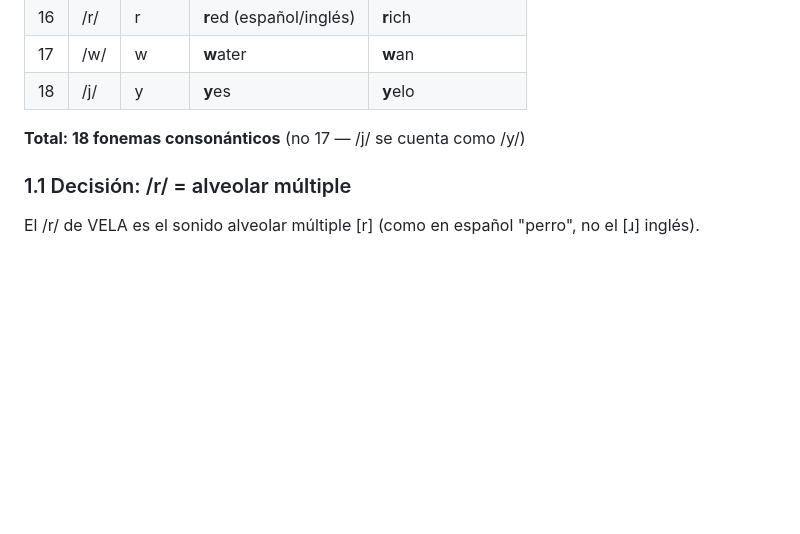
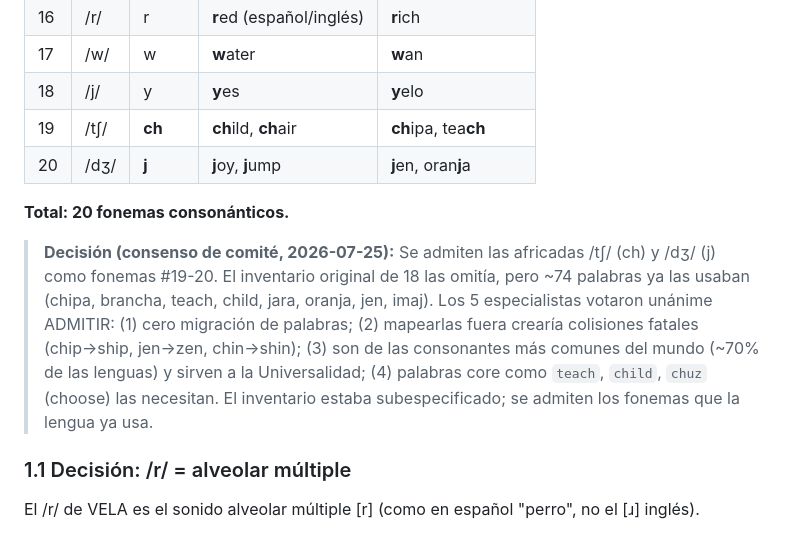
Before and after one commit to cocodrino/vela-lang, a Markdown page: docs/phonology/PHONOLOGY_FINAL.md, the part around the change. Rendered like a GitHub page; blank space fills up the shorter version.

Commit message:
decision(phonology): admit /tʃ/ (ch) and /dʒ/ (j) as phonemes #19-20
Committee unanimous (5 specialists): ~74 words already use them; mapping out
would cause fatal collisions (chip/ship, jen/zen) + huge migration. Zero word
changes — only PHONOLOGY_FINAL.md amended. Inventory 18 -> 20 consonants.

```diff
--- a/docs/phonology/PHONOLOGY_FINAL.md
+++ b/docs/phonology/PHONOLOGY_FINAL.md
@@ -29,8 +29,12 @@ Cada sonido tiene: **símbolo AFI / símbolo VELA / ejemplo en inglés / ejemplo
 | 16 | /r/ | r | **r**ed (español/inglés) | **r**ich |
 | 17 | /w/ | w | **w**ater | **w**an |
 | 18 | /j/ | y | **y**es | **y**elo |
+| 19 | /tʃ/ | **ch** | **ch**ild, **ch**air | **ch**ipa, tea**ch** |
+| 20 | /dʒ/ | **j** | **j**oy, **j**ump | **j**en, oran**j**a |
 
-**Total: 18 fonemas consonánticos** (no 17 — /j/ se cuenta como /y/)
+**Total: 20 fonemas consonánticos.**
+
+> **Decisión (consenso de comité, 2026-07-25):** Se admiten las africadas /tʃ/ (ch) y /dʒ/ (j) como fonemas #19-20. El inventario original de 18 las omitía, pero ~74 palabras ya las usaban (chipa, brancha, teach, child, jara, oranja, jen, imaj). Los 5 especialistas votaron unánime ADMITIR: (1) cero migración de palabras; (2) mapearlas fuera crearía colisiones fatales (chip→ship, jen→zen, chin→shin); (3) son de las consonantes más comunes del mundo (~70% de las lenguas) y sirven a la Universalidad; (4) palabras core como `teach`, `child`, `chuz` (choose) las necesitan. El inventario estaba subespecificado; se admiten los fonemas que la lengua ya usa.
 
 ### 1.1 Decisión: /r/ = alveolar múltiple
 
```
Also changed, not shown: vote/docs/CHANGE_LOG.md (+5 -0 lines).
